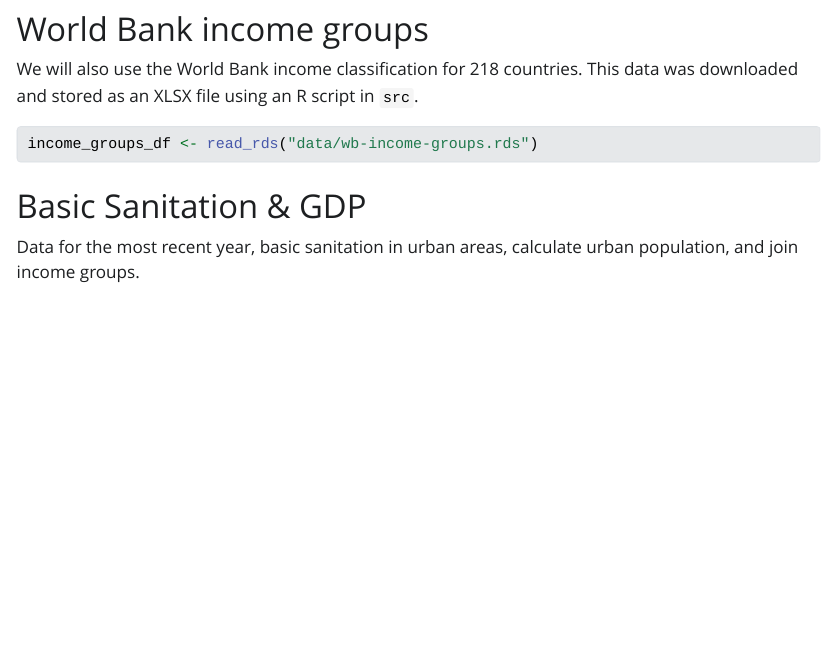
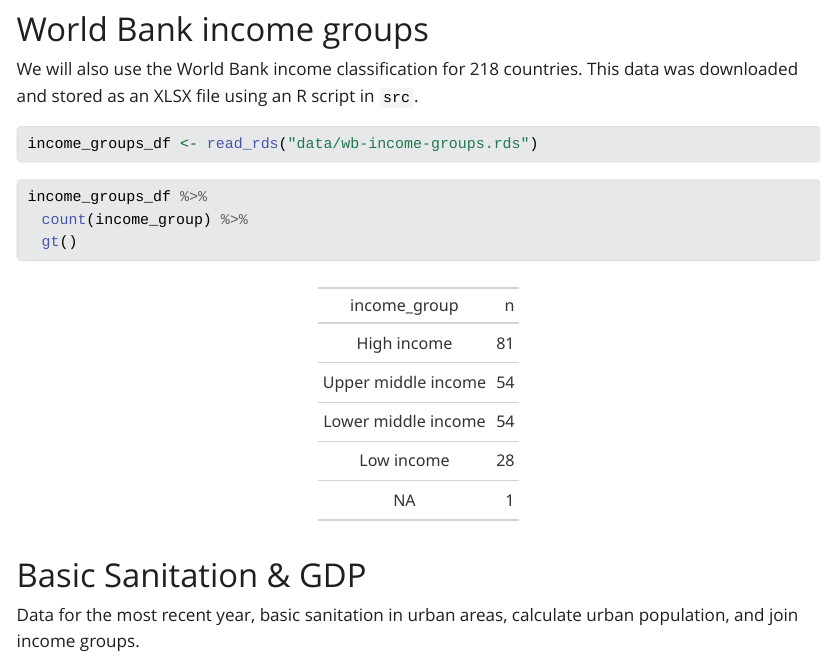
Before and after one commit to ghe-learn/ae-jmpwashdata-elizabeth-tilley, a Quarto document (index.qmd): the page in a window 1100 px wide, from 320 px down. The pictures show the output file index.html that the author committed with the source, opened offline; Quarto's library style sheets are replaced by a plain one without menus.

Commit message:
Add table

````diff
--- a/index.qmd
+++ b/index.qmd
@@ -25,6 +25,12 @@
 
 income_groups_df <- read_rds("data/wb-income-groups.rds")
 
+```
+
+```{r}
+income_groups_df %>%
+  count(income_group) %>%
+  gt()
 ```
 
 # Basic Sanitation & GDP
````
Also changed, not shown: index.html, index_files/figure-html/san-bas-u-income-1.png.
